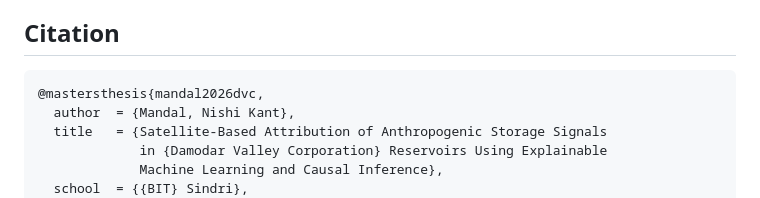
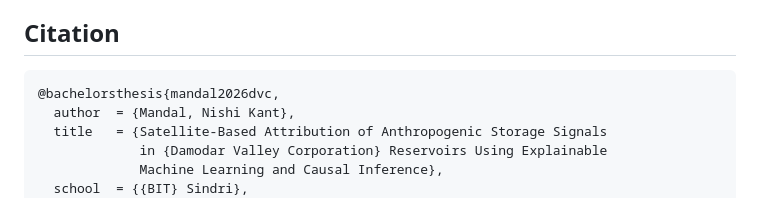
Before and after one commit to nishikantmandal007/satellite-reservoir-attribution, a Markdown page: README.md, the part around the change. Drawn GitHub-style.

Commit message:
fix citation type to bachelorsthesis

````diff
--- a/README.md
+++ b/README.md
@@ -148,7 +148,7 @@ A Google Earth Engine account is required for the GEE scripts.
 ## Citation
 
 ```bibtex
-@mastersthesis{mandal2026dvc,
+@bachelorsthesis{mandal2026dvc,
   author  = {Mandal, Nishi Kant},
   title   = {Satellite-Based Attribution of Anthropogenic Storage Signals
              in {Damodar Valley Corporation} Reservoirs Using Explainable
````
